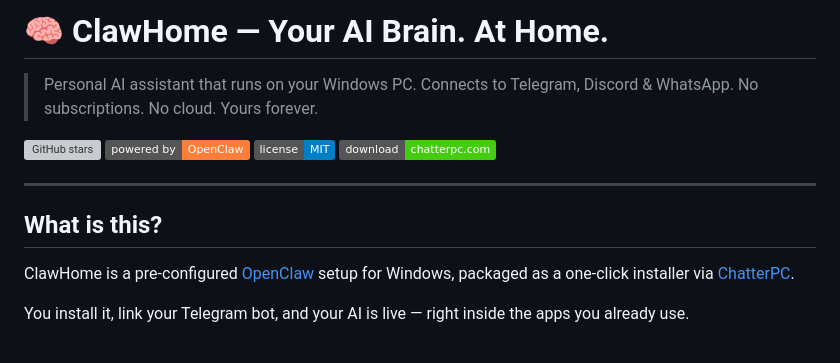
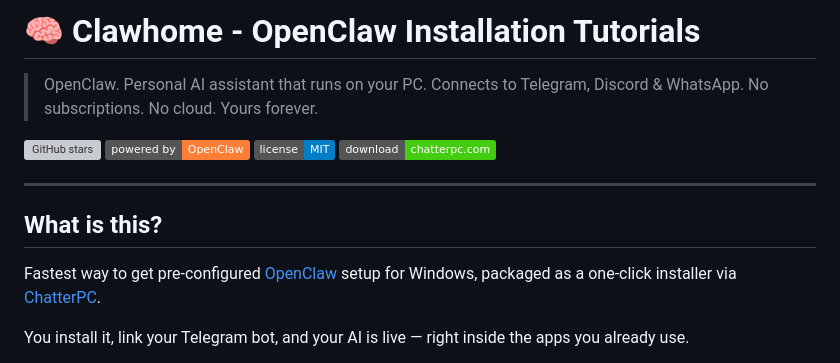
Before and after one commit to keugenek/clawhome, a Markdown page: README.md, the part around the change. Drawn GitHub-style; badges without logos; grey boxes are pictures that could not be loaded.

Commit message:
Revise README for Clawhome installation tutorials
Updated the README to reflect the new focus on OpenClaw installation tutorials and improved the description of the AI assistant.

```diff
--- a/README.md
+++ b/README.md
@@ -1,6 +1,6 @@
-# 🧠 ClawHome — Your AI Brain. At Home.
+# 🧠 Clawhome - OpenClaw Installation Tutorials
 
-> Personal AI assistant that runs on your Windows PC. Connects to Telegram, Discord & WhatsApp. No subscriptions. No cloud. Yours forever.
+> OpenClaw. Personal AI assistant that runs on your PC. Connects to Telegram, Discord & WhatsApp. No subscriptions. No cloud. Yours forever.
 
 <!-- GIF placeholder — replace with actual demo recording -->
 <!-- ![ClawHome demo](demo.gif) -->
@@ -14,7 +14,7 @@
 
 ## What is this?
 
-ClawHome is a pre-configured [OpenClaw](https://github.com/openclaw/openclaw) setup for Windows, packaged as a one-click installer via [ChatterPC](https://chatterpc.com).
+Fastest way to get pre-configured [OpenClaw](https://github.com/openclaw/openclaw) setup for Windows, packaged as a one-click installer via [ChatterPC](https://chatterpc.com).
 
 You install it, link your Telegram bot, and your AI is live — right inside the apps you already use.
 
```
